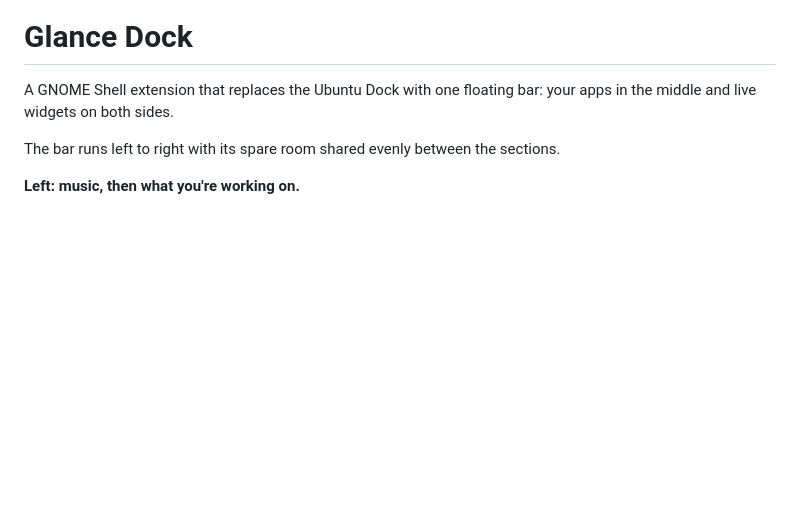
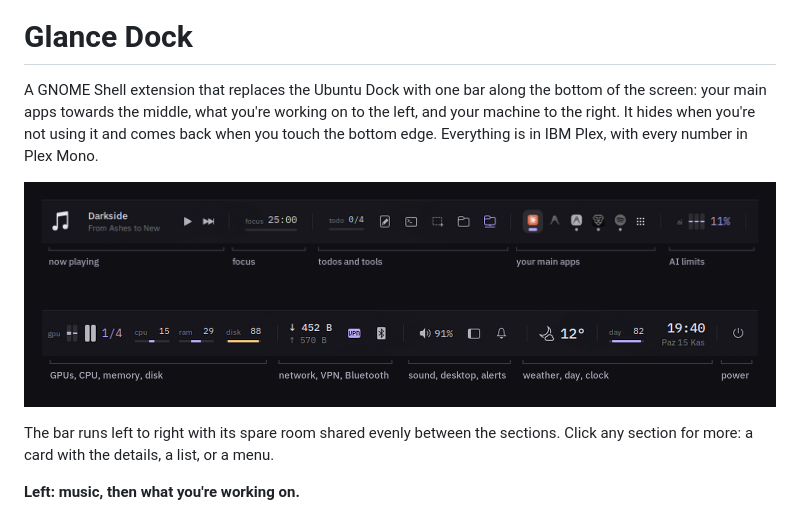
Before and after one commit to birdortyedi/glancedock, a Markdown page: README.md, the part around one of its changes. GitHub-like rendering; pictures changed too: docs/bar-left.png (added), docs/bar-right.png (added); blank space fills up the shorter version.

Commit message:
README: add a hero banner and annotated screenshots of the bar
docs/hero.png puts the real bar under a short pitch; docs/bar-left.png and
docs/bar-right.png show each half enlarged, with every group labelled. The
intro now describes the bar as it is today.

Co-Authored-By: Claude Opus 5.5 <noreply@anthropic.com>

```diff
--- a/README.md
+++ b/README.md
@@ -1,8 +5,13 @@
 # Glance Dock
 
-A GNOME Shell extension that replaces the Ubuntu Dock with one floating bar: your apps in the middle and live widgets on both sides.
+A GNOME Shell extension that replaces the Ubuntu Dock with one bar along the bottom of the screen: your main apps towards the middle, what you're working on to the left, and your machine to the right. It hides when you're not using it and comes back when you touch the bottom edge. Everything is in IBM Plex, with every number in Plex Mono.
 
-The bar runs left to right with its spare room shared evenly between the sections.
+<p align="center">
+  <img src="docs/bar-left.png" alt="The left half of the bar: now playing, the focus timer, todos and tools (notes, terminal, screenshot, folders, Google Drive), the main apps, and the AI limits." width="900">
+  <img src="docs/bar-right.png" alt="The right half of the bar: GPUs, CPU, memory and disk meters; network, VPN and Bluetooth; sound, show desktop and notifications; weather, day progress and the clock; and power." width="900">
+</p>
+
+The bar runs left to right with its spare room shared evenly between the sections. Click any section for more: a card with the details, a list, or a menu.
 
 **Left: music, then what you're working on.**
 
```
Also changed, not shown: other parts of README.md (+4 -0 lines), docs/hero.png (added).
